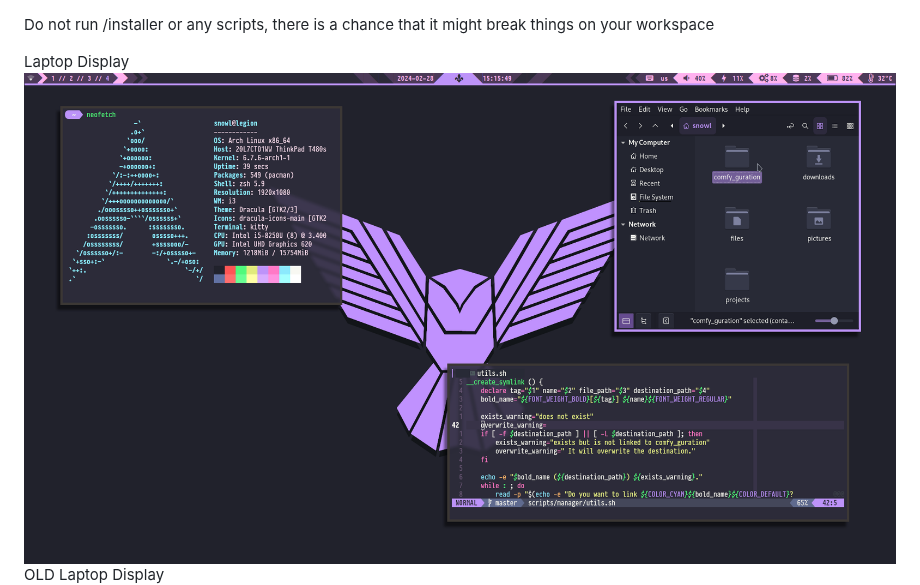
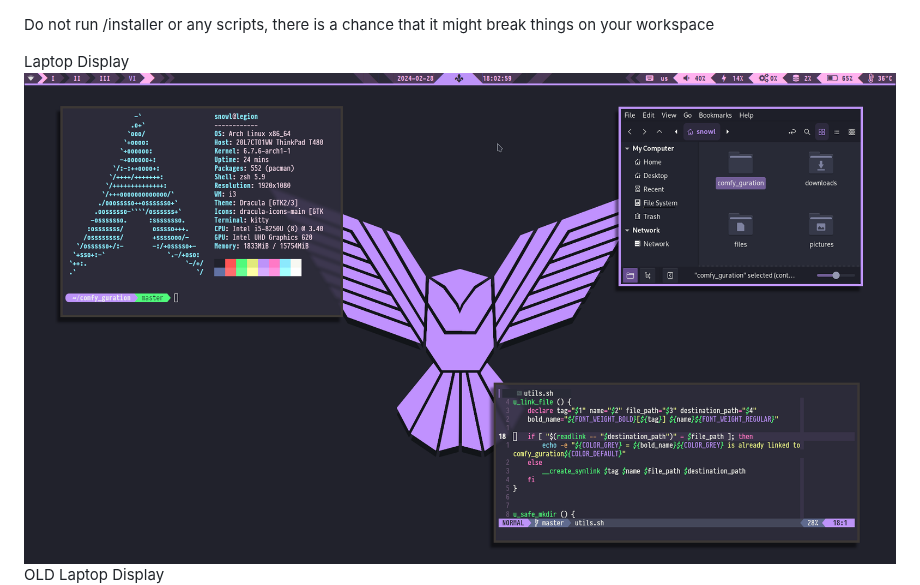
Before and after one commit to SebTalbot/comfy_guration, a Markdown page: README.md, the part around the change. Rendered like a GitHub page; pictures changed too: assets/screenshots/2024_02_23_display_laptop.png (deleted), assets/screenshots/display_laptop.png (added).

Commit message:
update display laptop

```diff
--- a/README.md
+++ b/README.md
@@ -1,6 +1,6 @@
 Do not run /installer or any scripts, there is a chance that it might break things on your workspace
 
 Laptop Display
-![Display Laptop](https://github.com/SebTalbot/comfy_guration/blob/master/assets/screenshots/2024_02_23_display_laptop.png?raw=true)
+![Display Laptop](https://github.com/SebTalbot/comfy_guration/blob/master/assets/screenshots/display_laptop.png?raw=true)
 OLD Laptop Display
 ![OLD Display Laptop](https://github.com/SebTalbot/comfy_guration/blob/master/assets/screenshots/archived_2017_display_laptop.png?raw=true)
```
